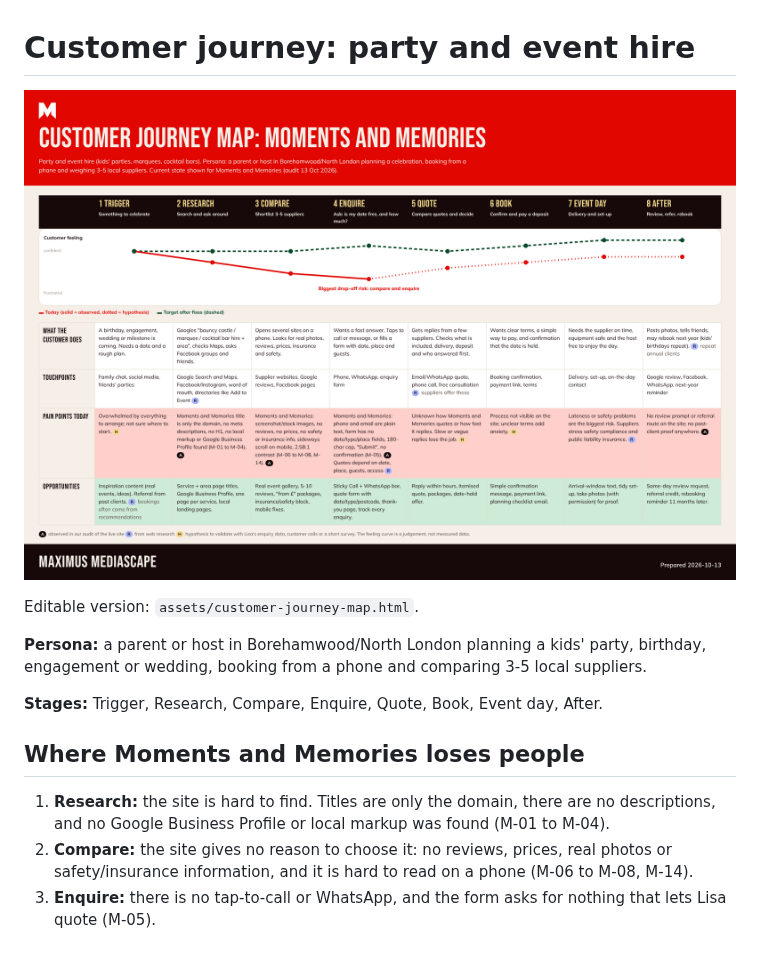
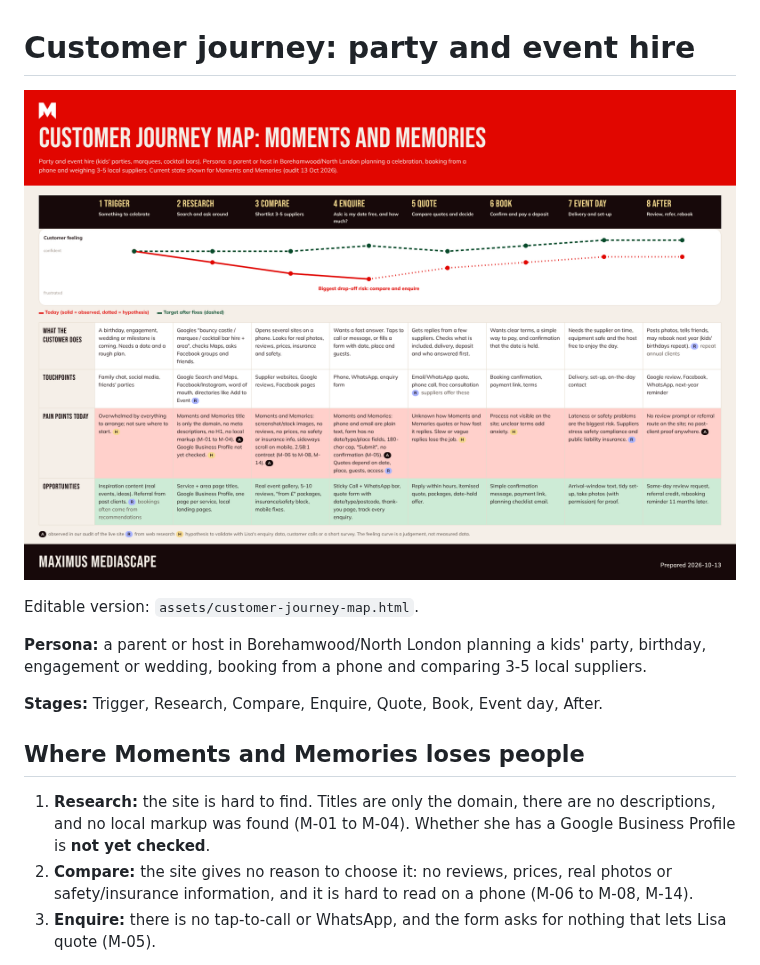
Before and after one commit to aadithyask99-boop/ClientDemo, a Markdown page: moments-and-memories/customer-journey.md, the part around the change. Drawn GitHub-style; pictures changed too: moments-and-memories/assets/customer-journey-map.png.

```diff
--- a/moments-and-memories/customer-journey.md
+++ b/moments-and-memories/customer-journey.md
@@ -9,7 +9,7 @@ Editable version: `assets/customer-journey-map.html`.
 **Stages:** Trigger, Research, Compare, Enquire, Quote, Book, Event day, After.
 
 ## Where Moments and Memories loses people
-1. **Research:** the site is hard to find. Titles are only the domain, there are no descriptions, and no Google Business Profile or local markup was found (M-01 to M-04).
+1. **Research:** the site is hard to find. Titles are only the domain, there are no descriptions, and no local markup was found (M-01 to M-04). Whether she has a Google Business Profile is **not yet checked**.
 2. **Compare:** the site gives no reason to choose it: no reviews, prices, real photos or safety/insurance information, and it is hard to read on a phone (M-06 to M-08, M-14).
 3. **Enquire:** there is no tap-to-call or WhatsApp, and the form asks for nothing that lets Lisa quote (M-05).
 
```
Also changed, not shown: moments-and-memories/findings.md (+3 -3 lines), moments-and-memories/gap-analysis-and-solution.md (+1 -1 lines), 2 other files.
